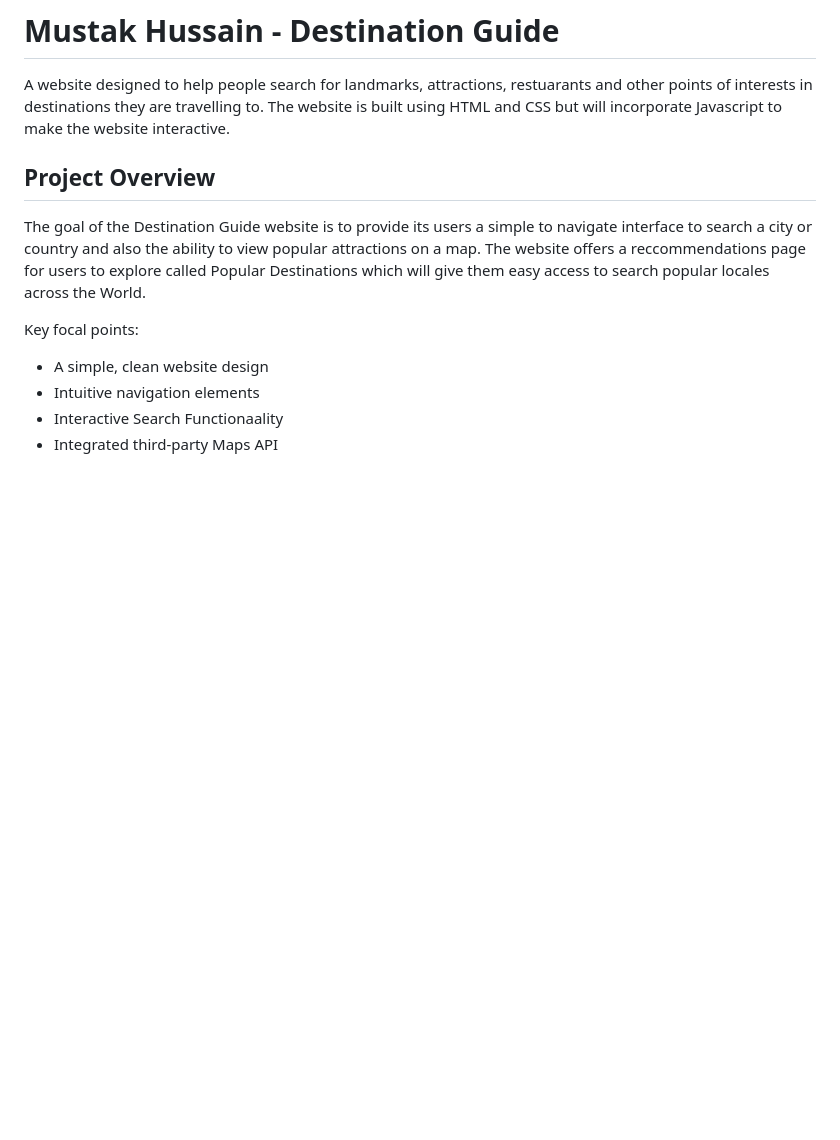
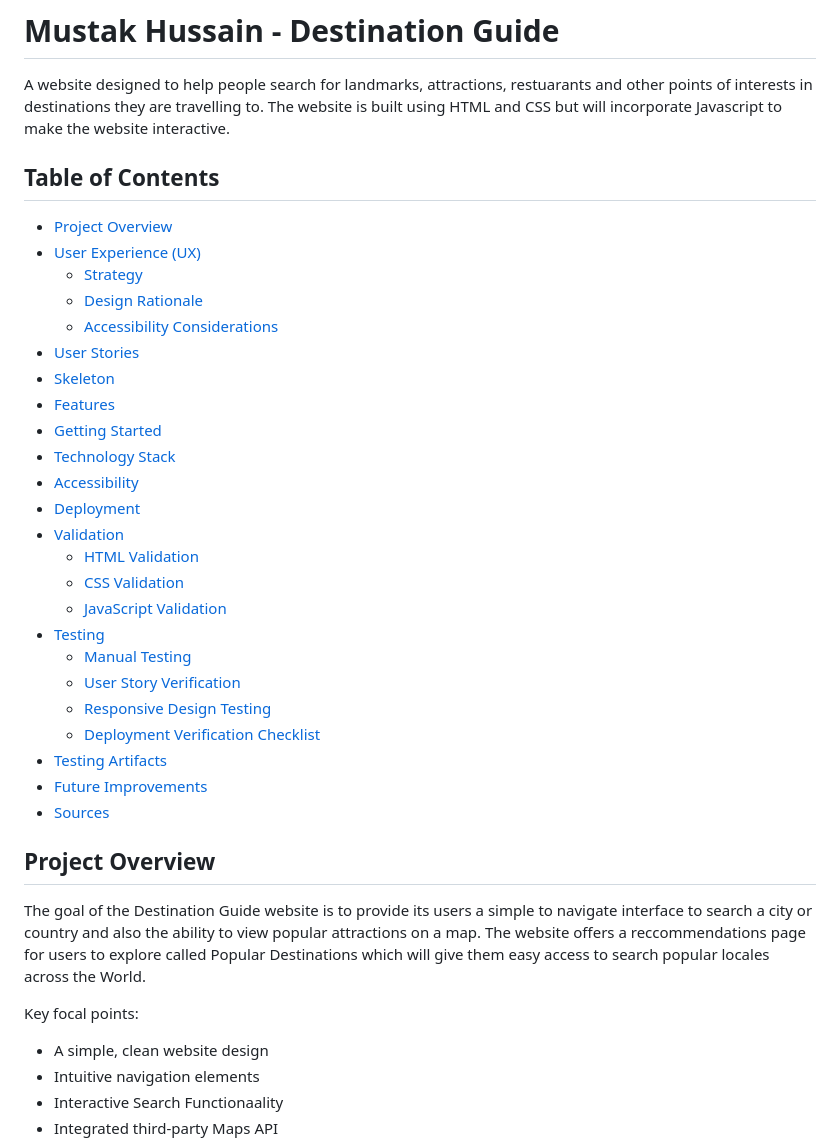
Before and after one commit to MHussainGit/Milestone-Project-2--destination-guide, a Markdown page: readme.md, the part around the change. Drawn GitHub-style; blank space fills up the shorter version.

Commit message:
Added  a  Table of Contents to Readme

```diff
--- a/readme.md
+++ b/readme.md
@@ -1,6 +1,33 @@
 # Mustak Hussain - Destination Guide
 
 A website designed to help people search for landmarks, attractions, restuarants and other points of interests in destinations they are travelling to. The website is built using HTML and CSS but will incorporate Javascript to make the website interactive.
+
+## Table of Contents
+
+- [Project Overview](#project-overview)
+- [User Experience (UX)](#user-experience-ux)
+  - [Strategy](#strategy)
+  - [Design Rationale](#design-rationale)
+  - [Accessibility Considerations](#accessibility-considerations)
+- [User Stories](#user-stories)
+- [Skeleton](#skeleton)
+- [Features](#features)
+- [Getting Started](#getting-started)
+- [Technology Stack](#technology-stack)
+- [Accessibility](#accessibility)
+- [Deployment](#deployment)
+- [Validation](#validation)
+  - [HTML Validation](#html-validation)
+  - [CSS Validation](#css-validation)
+  - [JavaScript Validation](#javascript-validation)
+- [Testing](#testing)
+  - [Manual Testing](#manual-testing)
+  - [User Story Verification](#user-story-verification)
+  - [Responsive Design Testing](#responsive-design-testing)
+  - [Deployment Verification Checklist](#deployment-verification-checklist)
+- [Testing Artifacts](#testing-artifacts)
+- [Future Improvements](#future-improvements)
+- [Sources](#sources)
 
 ## Project Overview
 
```
